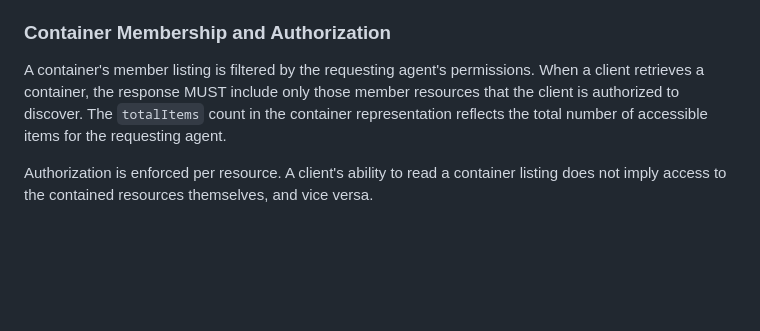
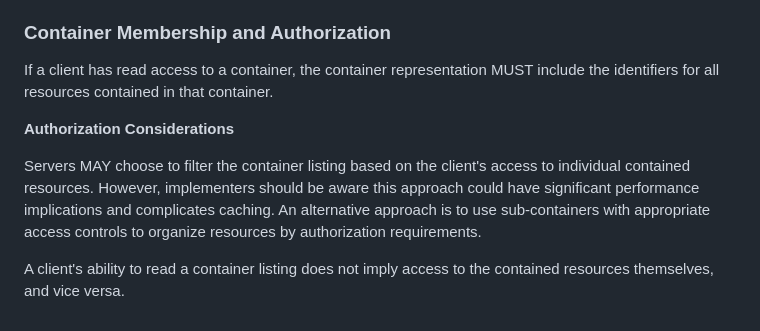
Before and after one commit to w3c/lws-protocol, a Markdown page: lws10-core/logicalresourceorganization.md, the part around the change. Drawn GitHub-style; blank space fills up the shorter version.

```diff
--- a/lws10-core/logicalresourceorganization.md
+++ b/lws10-core/logicalresourceorganization.md
@@ -38,6 +38,11 @@ Containment relationships are expressed through metadata (`rel="up"` links and t
 
 ### Container Membership and Authorization
 
-A container's member listing is filtered by the requesting agent's permissions. When a client retrieves a container, the response MUST include only those member resources that the client is authorized to discover. The `totalItems` count in the container representation reflects the total number of accessible items for the requesting agent.
+If a client has read access to a container, the container representation MUST include the identifiers for all resources contained in that container.
 
-Authorization is enforced per resource. A client's ability to read a container listing does not imply access to the contained resources themselves, and vice versa.
+<div class="note" role="note">
+<p><b>Authorization Considerations</b></p>
+<p>Servers MAY choose to filter the container listing based on the client's access to individual contained resources. However, implementers should be aware this approach could have significant performance implications and complicates caching. An alternative approach is to use sub-containers with appropriate access controls to organize resources by authorization requirements.</p>
+</div>
+
+A client's ability to read a container listing does not imply access to the contained resources themselves, and vice versa.
```
Also changed, not shown: lws10-core/Operations/manage-containment.md (added, +86 -0 lines), lws10-core/Operations/read-resource.md (+1 -1 lines).
